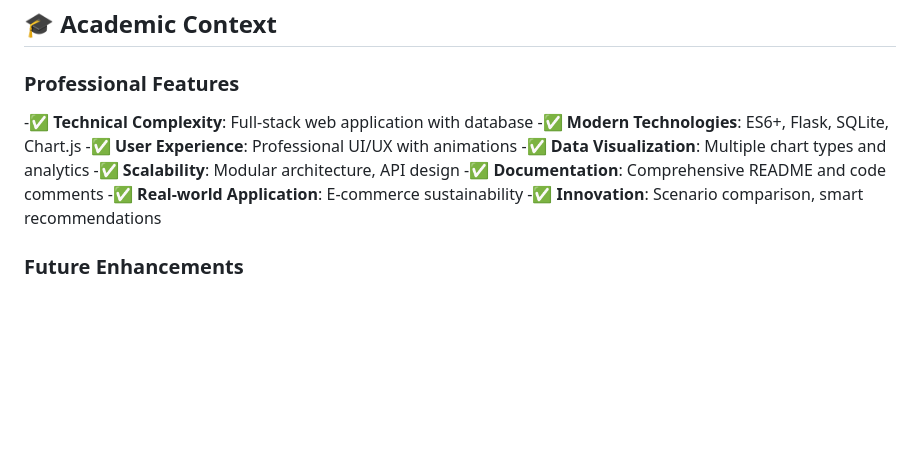
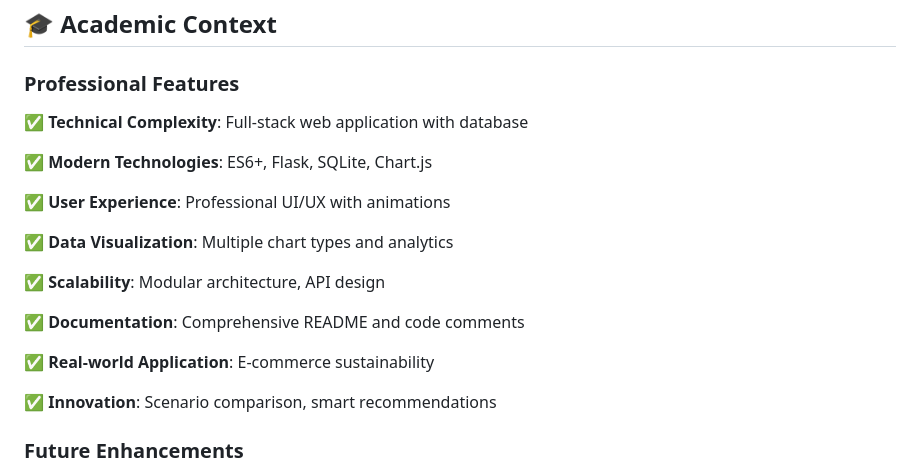
Before and after one commit to dasouvik122005/Carbon_footprint_generator, a Markdown page: README.md, the part around the change. GitHub-like rendering; blank space fills up the shorter version.

Commit message:
Format professional features list with proper line breaks

```diff
--- a/README.md
+++ b/README.md
@@ -267,14 +267,21 @@ Modify CSS variables in `styles.css`:
 
 ### Professional Features
 
--✅ **Technical Complexity**: Full-stack web application with database
--✅ **Modern Technologies**: ES6+, Flask, SQLite, Chart.js
--✅ **User Experience**: Professional UI/UX with animations
--✅ **Data Visualization**: Multiple chart types and analytics
--✅ **Scalability**: Modular architecture, API design
--✅ **Documentation**: Comprehensive README and code comments
--✅ **Real-world Application**: E-commerce sustainability
--✅ **Innovation**: Scenario comparison, smart recommendations
+✅ **Technical Complexity**: Full-stack web application with database
+
+✅ **Modern Technologies**: ES6+, Flask, SQLite, Chart.js
+
+✅ **User Experience**: Professional UI/UX with animations
+
+✅ **Data Visualization**: Multiple chart types and analytics
+
+✅ **Scalability**: Modular architecture, API design
+
+✅ **Documentation**: Comprehensive README and code comments
+
+✅ **Real-world Application**: E-commerce sustainability
+
+✅ **Innovation**: Scenario comparison, smart recommendations
 
 ### Future Enhancements
 - [ ] User authentication and accounts
```
